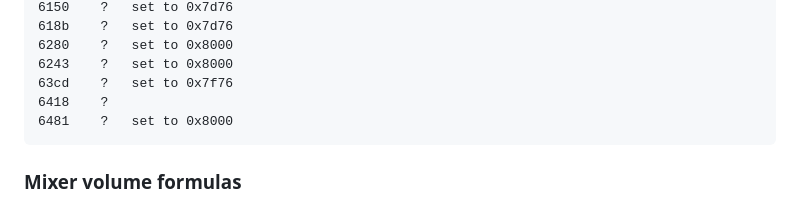
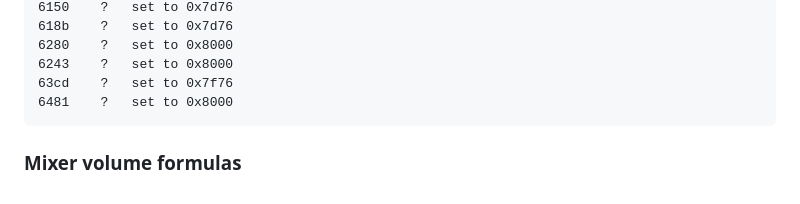
Before and after one commit to michaelforney/oscmix, a Markdown page: protocol.md, the part around the change. Rendered like a GitHub page.

Commit message:
Remove duplicate register

````diff
--- a/protocol.md
+++ b/protocol.md
@@ -571,7 +571,6 @@ requests rather than writing to a bulk endpoint.
 6280	?	set to 0x8000
 6243	?	set to 0x8000
 63cd	?	set to 0x7f76
-6418	?
 6481	?	set to 0x8000
 ```
 
````
